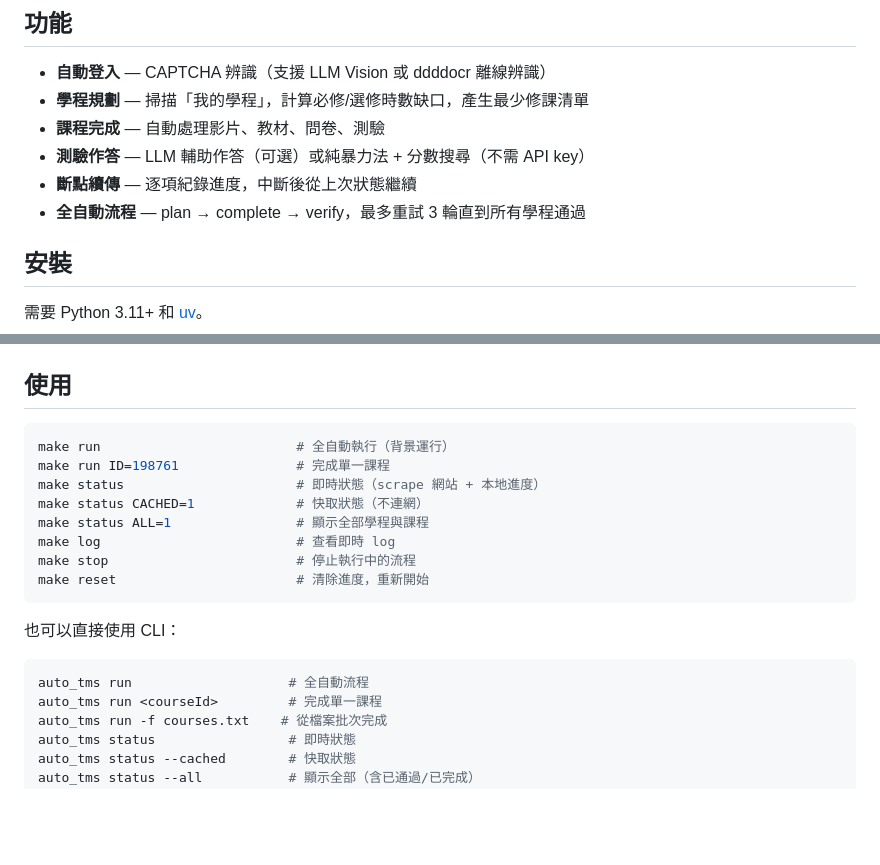
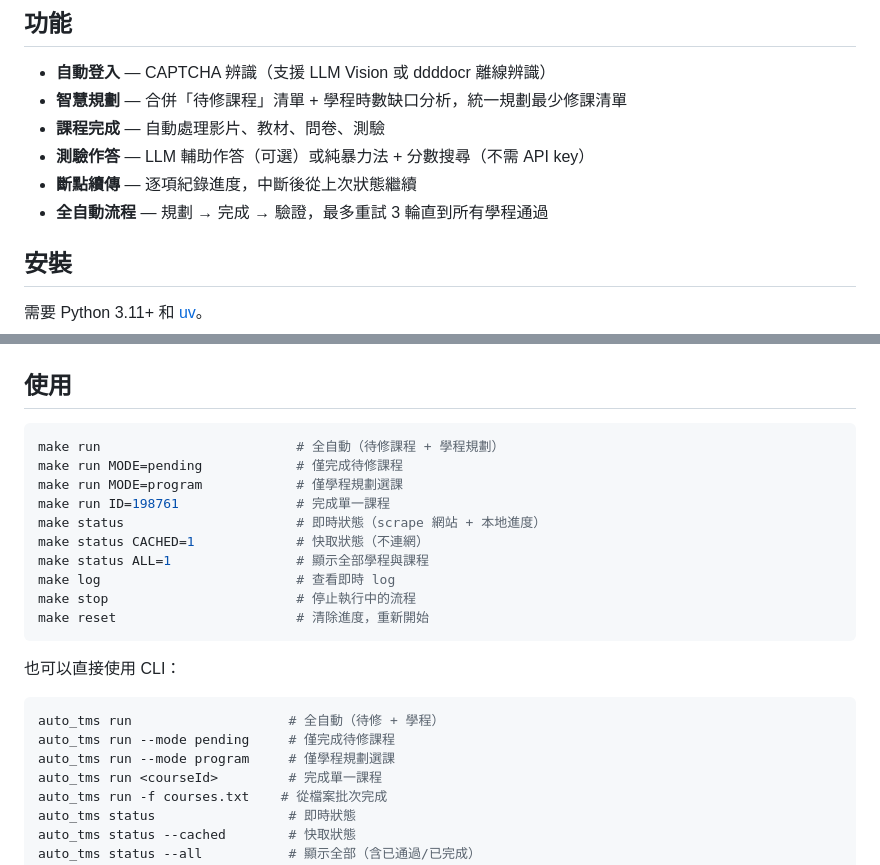
Before and after one commit to mantour/auto_tms, a Markdown page: README.md, 2 parts joined by grey strips. GitHub-like rendering; blank space fills up the shorter version.

Commit message:
Update README: reflect merged pending+program planning
Co-Authored-By: Claude Opus 4.6 (1M context) <noreply@anthropic.com>

````diff
--- a/README.md
+++ b/README.md
@@ -5,11 +5,11 @@
 ## 功能
 
 - **自動登入** — CAPTCHA 辨識（支援 LLM Vision 或 ddddocr 離線辨識）
-- **學程規劃** — 掃描「我的學程」，計算必修/選修時數缺口，產生最少修課清單
+- **智慧規劃** — 合併「待修課程」清單 + 學程時數缺口分析，統一規劃最少修課清單
 - **課程完成** — 自動處理影片、教材、問卷、測驗
 - **測驗作答** — LLM 輔助作答（可選）或純暴力法 + 分數搜尋（不需 API key）
 - **斷點續傳** — 逐項紀錄進度，中斷後從上次狀態繼續
-- **全自動流程** — plan → complete → verify，最多重試 3 輪直到所有學程通過
+- **全自動流程** — 規劃 → 完成 → 驗證，最多重試 3 輪直到所有學程通過
 
 ## 安裝
 
@@ -56,7 +56,9 @@ make config       # 互動式設定（帳號、主機、LLM provider）
 ## 使用
 
 ```bash
-make run                         # 全自動執行（背景運行）
+make run                         # 全自動（待修課程 + 學程規劃）
+make run MODE=pending            # 僅完成待修課程
+make run MODE=program            # 僅學程規劃選課
 make run ID=198761               # 完成單一課程
 make status                      # 即時狀態（scrape 網站 + 本地進度）
 make status CACHED=1             # 快取狀態（不連網）
@@ -69,7 +71,9 @@ make reset                       # 清除進度，重新開始
 也可以直接使用 CLI：
 
 ```bash
-auto_tms run                    # 全自動流程
+auto_tms run                    # 全自動（待修 + 學程）
+auto_tms run --mode pending     # 僅完成待修課程
+auto_tms run --mode program     # 僅學程規劃選課
 auto_tms run <courseId>         # 完成單一課程
 auto_tms run -f courses.txt    # 從檔案批次完成
 auto_tms status                 # 即時狀態
````
